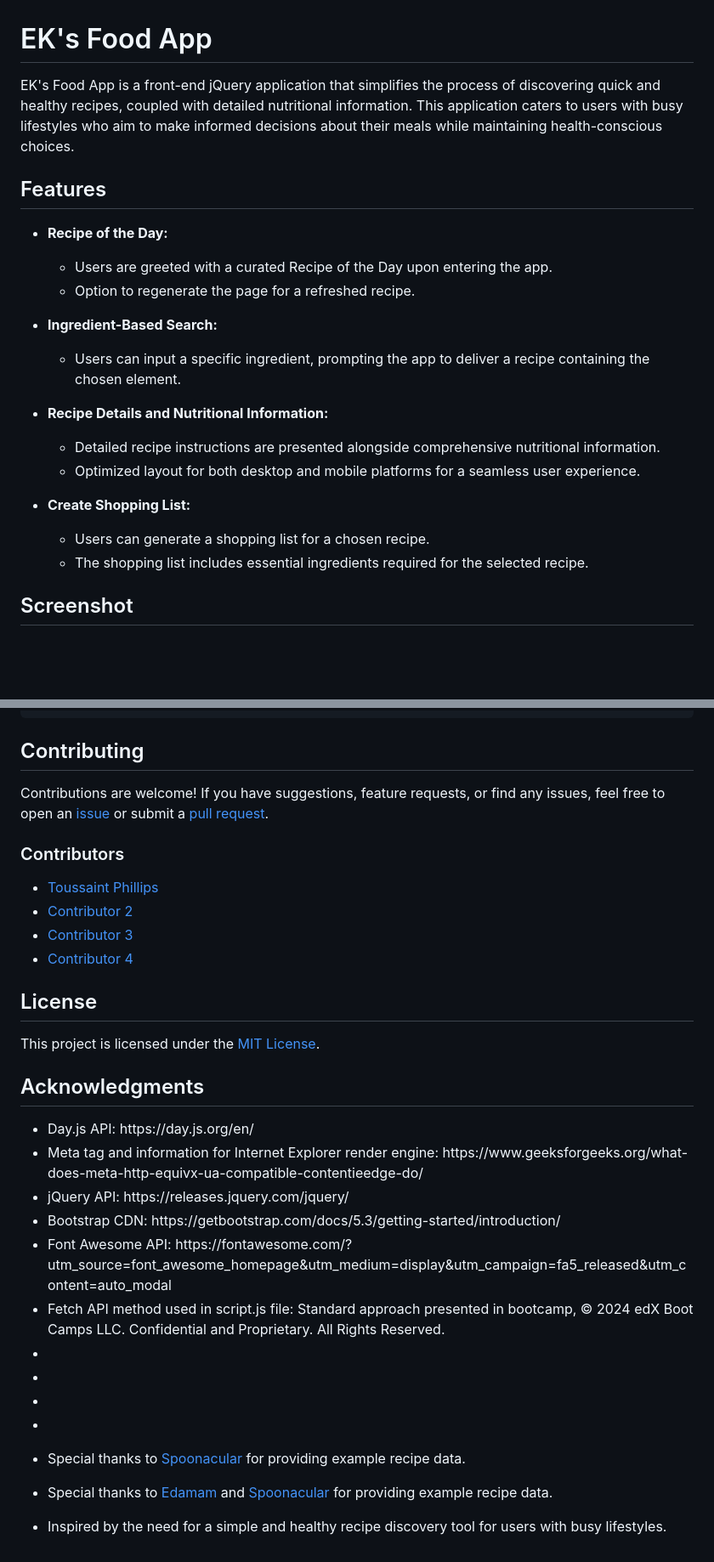
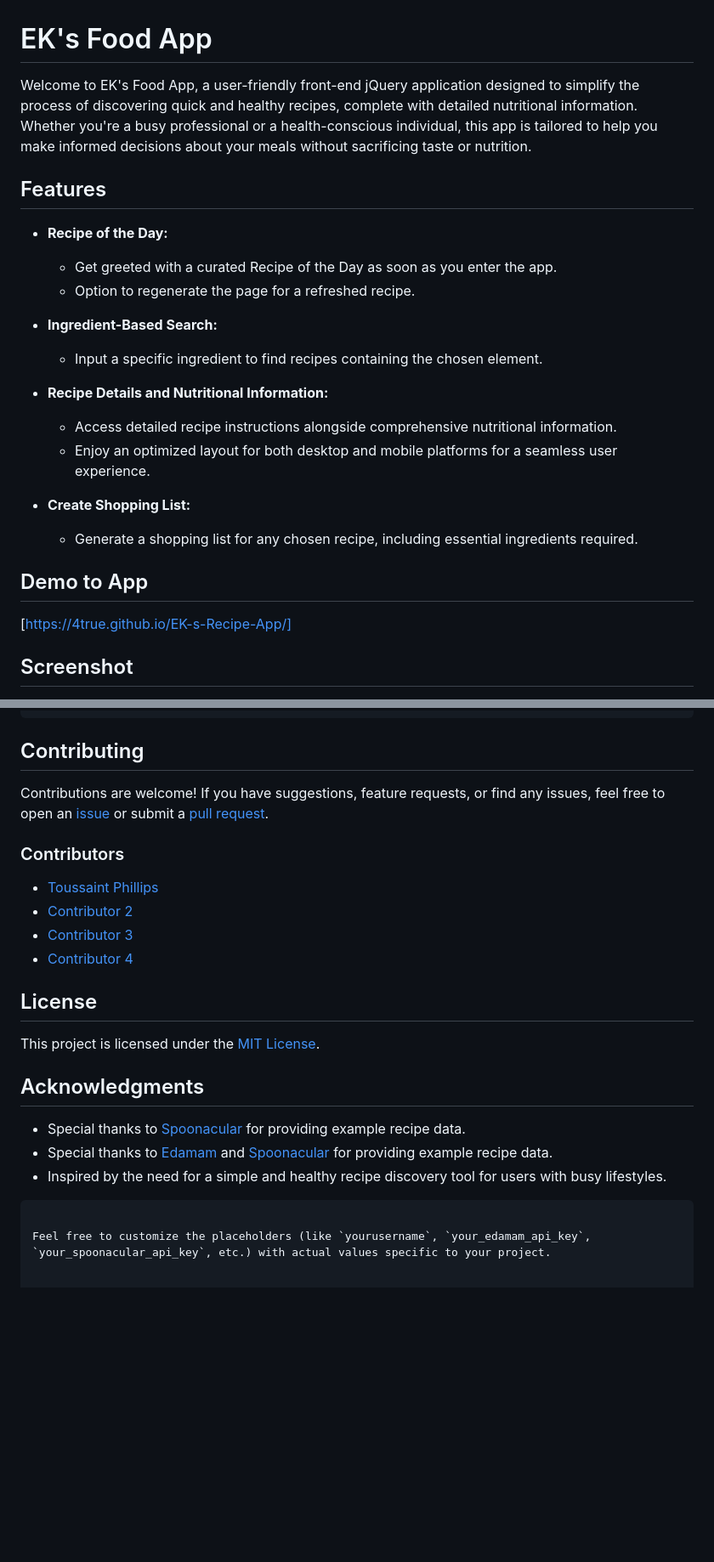
Before and after one commit to 4True/EK-s-Recipe-App, a Markdown page: README.md, 2 parts joined by grey strips. Shown: that part at 85% size. Rendered like a GitHub page; blank space fills up the shorter version.

Commit message:
Update README.md
Added link to demo

````diff
--- a/README.md
+++ b/README.md
@@ -1,24 +1,27 @@
 # EK's Food App
 
-EK's Food App is a front-end jQuery application that simplifies the process of discovering quick and healthy recipes, coupled with detailed nutritional information. This application caters to users with busy lifestyles who aim to make informed decisions about their meals while maintaining health-conscious choices.
+Welcome to EK's Food App, a user-friendly front-end jQuery application designed to simplify the process of discovering quick and healthy recipes, complete with detailed nutritional information. Whether you're a busy professional or a health-conscious individual, this app is tailored to help you make informed decisions about your meals without sacrificing taste or nutrition.
 
 ## Features
 
 - **Recipe of the Day:**
-  - Users are greeted with a curated Recipe of the Day upon entering the app.
+  - Get greeted with a curated Recipe of the Day as soon as you enter the app.
   - Option to regenerate the page for a refreshed recipe.
 
 - **Ingredient-Based Search:**
-  - Users can input a specific ingredient, prompting the app to deliver a recipe containing the chosen element.
+  - Input a specific ingredient to find recipes containing the chosen element.
 
 - **Recipe Details and Nutritional Information:**
-  - Detailed recipe instructions are presented alongside comprehensive nutritional information.
-  - Optimized layout for both desktop and mobile platforms for a seamless user experience.
+  - Access detailed recipe instructions alongside comprehensive nutritional information.
+  - Enjoy an optimized layout for both desktop and mobile platforms for a seamless user experience.
 
 - **Create Shopping List:**
-  - Users can generate a shopping list for a chosen recipe.
-  - The shopping list includes essential ingredients required for the selected recipe.
+  - Generate a shopping list for any chosen recipe, including essential ingredients required.
 
+
+## Demo to App
+
+[https://4true.github.io/EK-s-Recipe-App/]
 
 ## Screenshot
 
@@ -81,21 +86,9 @@ This project is licensed under the [MIT License](LICENSE).
 
 ## Acknowledgments
 
-
-<ul>
-<li>Day.js API: https://day.js.org/en/</li>
-<li>Meta tag and information for Internet Explorer render engine: https://www.geeksforgeeks.org/what-does-meta-http-equivx-ua-compatible-contentieedge-do/</li>
-<li>jQuery API: https://releases.jquery.com/jquery/</li>
-<li>Bootstrap CDN: https://getbootstrap.com/docs/5.3/getting-started/introduction/</li>
-<li>Font Awesome API: https://fontawesome.com/?utm_source=font_awesome_homepage&utm_medium=display&utm_campaign=fa5_released&utm_content=auto_modal</li>
-<li>Fetch API method used in script.js file: Standard approach presented in bootcamp, © 2024 edX Boot Camps LLC. Confidential and Proprietary. All Rights Reserved.</li>
-<li></li>
-<li></li>
-<li></li>
-<li></li>
-</ul>
-
 - Special thanks to [Spoonacular](https://spoonacular.com/) for providing example recipe data.
 - Special thanks to [Edamam](https://developer.edamam.com/edamam-recipe-api) and [Spoonacular](https://spoonacular.com/) for providing example recipe data.
+- Inspired by the need for a simple and healthy recipe discovery tool for users with busy lifestyles.
+```
 
-- Inspired by the need for a simple and healthy recipe discovery tool for users with busy lifestyles.
+Feel free to customize the placeholders (like `yourusername`, `your_edamam_api_key`, `your_spoonacular_api_key`, etc.) with actual values specific to your project.
````
Also changed, not shown: other parts of README.md (+10 -8 lines).
